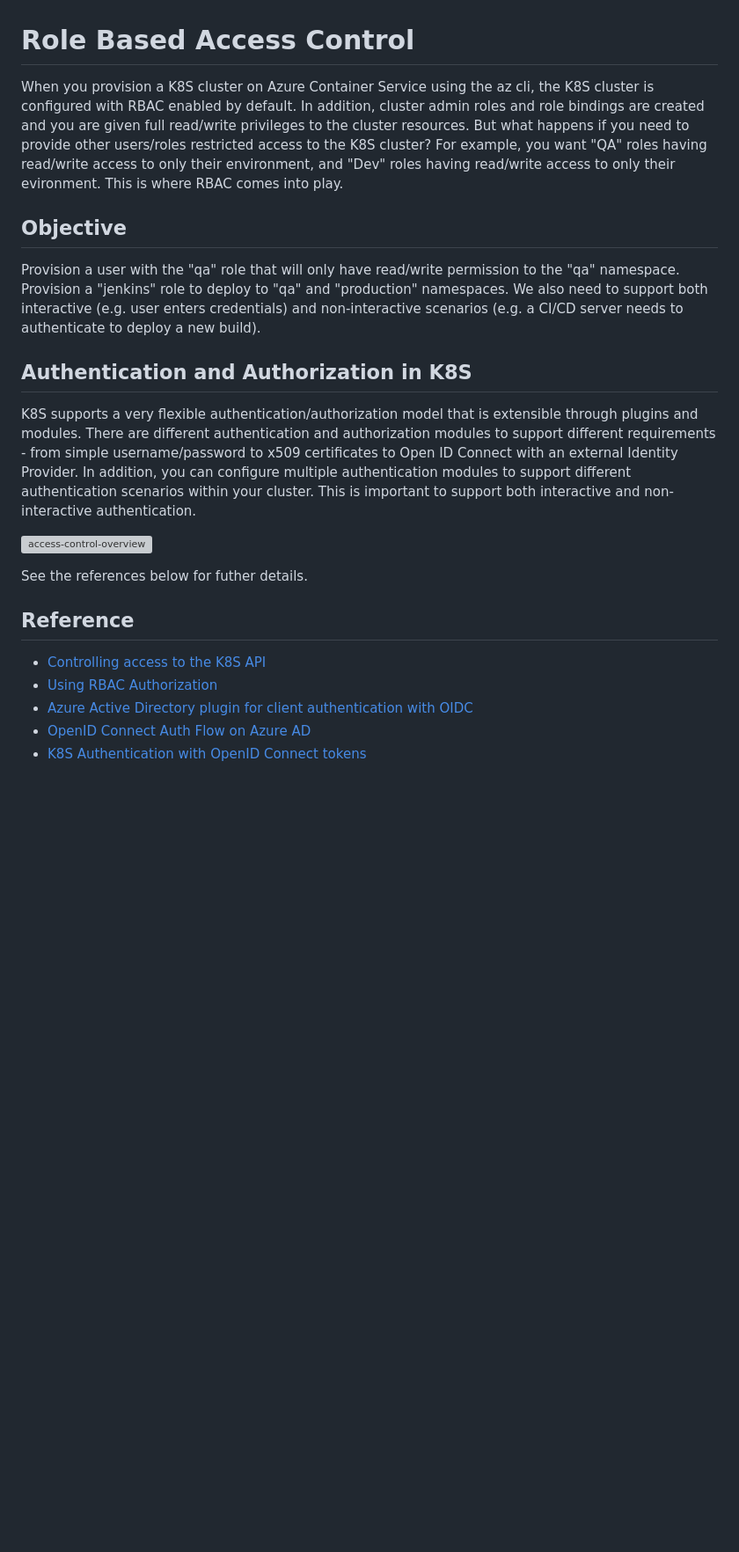
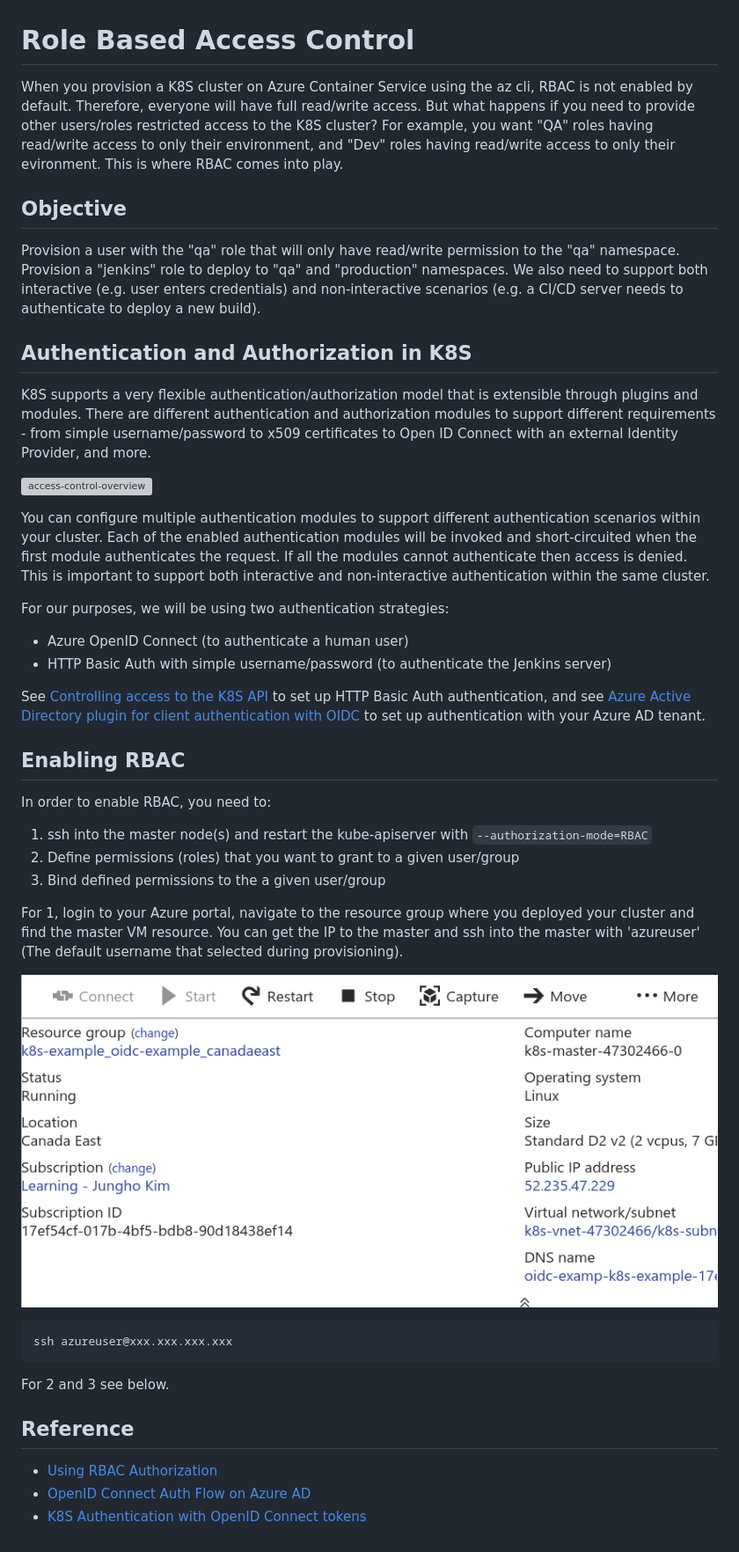
Before and after one commit to rajendra627/k8s-bootcamp, a Markdown page: rbac/README.md, the part around the change. Shown: that part at 88% size. Rendered like a GitHub page; pictures changed too: rbac/azure-portal.png (added); blank space fills up the shorter version; grey boxes are pictures that could not be loaded.

Commit message:
updated rbac content

````diff
--- a/rbac/README.md
+++ b/rbac/README.md
@@ -1,6 +1,6 @@
 # Role Based Access Control #
 
-When you provision a K8S cluster on Azure Container Service using the az cli, the K8S cluster is configured with RBAC enabled by default.  In addition, cluster admin roles and role bindings are created and you are given full read/write privileges to the cluster resources.  But what happens if you need to provide other users/roles restricted access to the K8S cluster?  For example, you want "QA" roles having read/write access to only their environment, and "Dev" roles having read/write access to only their evironment. This is where RBAC comes into play.
+When you provision a K8S cluster on Azure Container Service using the az cli, RBAC is not enabled by default.  Therefore, everyone will have full read/write access.  But what happens if you need to provide other users/roles restricted access to the K8S cluster?  For example, you want "QA" roles having read/write access to only their environment, and "Dev" roles having read/write access to only their evironment. This is where RBAC comes into play.
 
 ## Objective ##
 
@@ -8,16 +8,39 @@ Provision a user with the "qa" role that will only have read/write permission to
 
 ## Authentication and Authorization in K8S ##
 
-K8S supports a very flexible authentication/authorization model that is extensible through plugins and modules.  There are different authentication and authorization modules to support different requirements - from simple username/password to x509 certificates to Open ID Connect with an external Identity Provider.  In addition, you can configure multiple authentication modules to support different authentication scenarios within your cluster.  This is important to support both interactive and non-interactive authentication.
+K8S supports a very flexible authentication/authorization model that is extensible through plugins and modules.  There are different authentication and authorization modules to support different requirements - from simple username/password to x509 certificates to Open ID Connect with an external Identity Provider, and more.
 
 ![access-control-overview](./access-control-overview.svg)
 
-See the references below for futher details.
+You can configure multiple authentication modules to support different authentication scenarios within your cluster.  Each of the enabled authentication modules will be invoked and short-circuited when the first module authenticates the request.  If all the modules cannot authenticate then access is denied.  This is important to support both interactive and non-interactive authentication within the same cluster.
+
+For our purposes, we will be using two authentication strategies:
+- Azure OpenID Connect (to authenticate a human user)
+- HTTP Basic Auth with simple username/password (to authenticate the Jenkins server)
+
+See [Controlling access to the K8S API](https://kubernetes.io/docs/admin/accessing-the-api/) to set up HTTP Basic Auth authentication, and see [Azure Active Directory plugin for client authentication with OIDC](https://github.com/kubernetes/client-go/tree/master/plugin/pkg/client/auth/azure) to set up authentication with your Azure AD tenant.
+
+
+## Enabling RBAC ##
+
+In order to enable RBAC, you need to:
+1. ssh into the master node(s) and restart the kube-apiserver with ``--authorization-mode=RBAC``
+2. Define permissions (roles) that you want to grant to a given user/group
+3. Bind defined permissions to the a given user/group
+
+For 1, login to your Azure portal, navigate to the resource group where you deployed your cluster and find the master VM resource.  You can get the IP to the master and ssh into the master with 'azureuser' (The default username that selected during provisioning).
+
+![IP address in Azure Portal](./azure-portal.png)
+
+```
+ssh azureuser@xxx.xxx.xxx.xxx
+```
+
+For 2 and 3 see below.
+
 
 ## Reference ##
 
-- [Controlling access to the K8S API](https://kubernetes.io/docs/admin/accessing-the-api/)
 - [Using RBAC Authorization](https://kubernetes.io/docs/admin/authorization/rbac/)
-- [Azure Active Directory plugin for client authentication with OIDC](https://github.com/kubernetes/client-go/tree/master/plugin/pkg/client/auth/azure)
 - [OpenID Connect Auth Flow on Azure AD](https://docs.microsoft.com/en-us/azure/active-directory/develop/active-directory-protocols-openid-connect-code)
 - [K8S Authentication with OpenID Connect tokens](https://kubernetes.io/docs/admin/authentication/#openid-connect-tokens)
````
